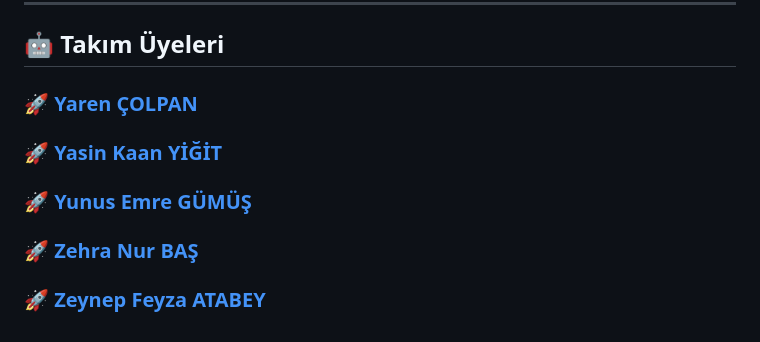
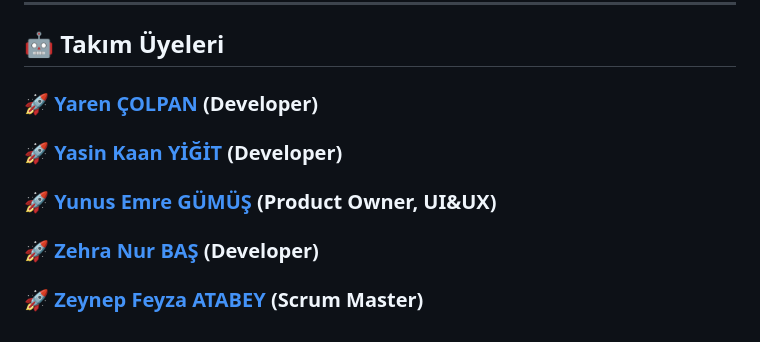
Before and after one commit to wissenschaftlerin/oua_2024_bootcamp_flutter_grup32, a Markdown page: README.md, the part around the change. Drawn GitHub-style; folded sections open.

```diff
--- a/README.md
+++ b/README.md
@@ -84,8 +84,8 @@ Tahmin puanları gözden geçirilmeli ve sprint planlama toplantılarında gerek
 
 ## 🤖 Takım Üyeleri
 
-### 🚀 [Yaren ÇOLPAN](https://www.linkedin.com/in/yarencolpan/)
-### 🚀 [Yasin Kaan YİĞİT](https://www.linkedin.com/in/yasinkaanyigit1/)
-### 🚀 [Yunus Emre GÜMÜŞ](https://www.linkedin.com/in/yunusemregumus/)
-### 🚀 [Zehra Nur BAŞ](https://www.linkedin.com/in/zehranurba%C5%9F/)
-### 🚀 [Zeynep Feyza ATABEY](https://www.linkedin.com/in/zeynepfeyzatabey/)
+### 🚀 [Yaren ÇOLPAN](https://www.linkedin.com/in/yarencolpan/) (Developer)
+### 🚀 [Yasin Kaan YİĞİT](https://www.linkedin.com/in/yasinkaanyigit1/) (Developer)
+### 🚀 [Yunus Emre GÜMÜŞ](https://www.linkedin.com/in/yunusemregumus/) (Product Owner, UI&UX)
+### 🚀 [Zehra Nur BAŞ](https://www.linkedin.com/in/zehranurba%C5%9F/) (Developer)
+### 🚀 [Zeynep Feyza ATABEY](https://www.linkedin.com/in/zeynepfeyzatabey/) (Scrum Master)
```
